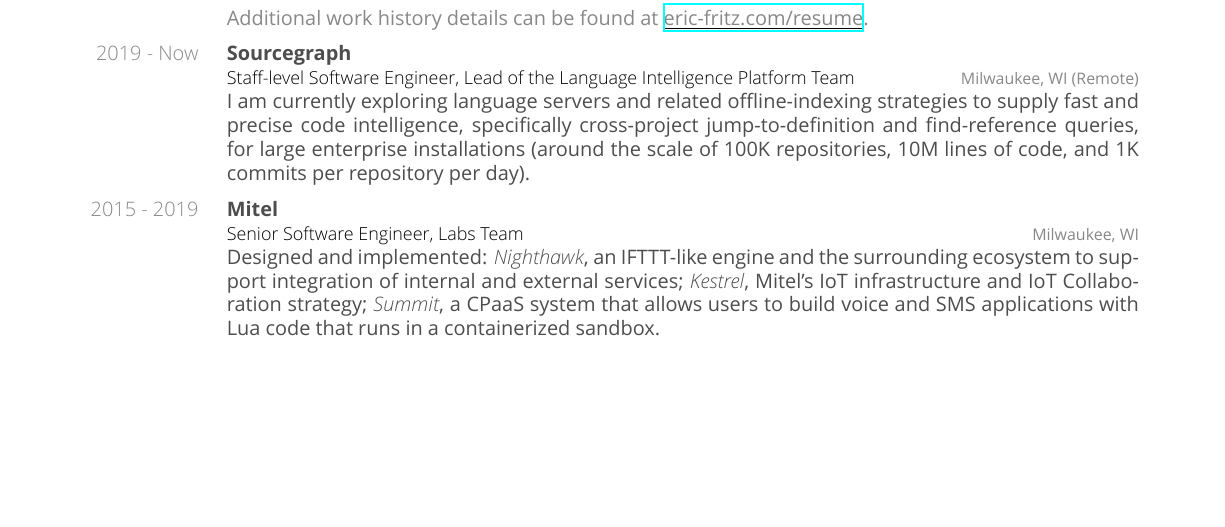
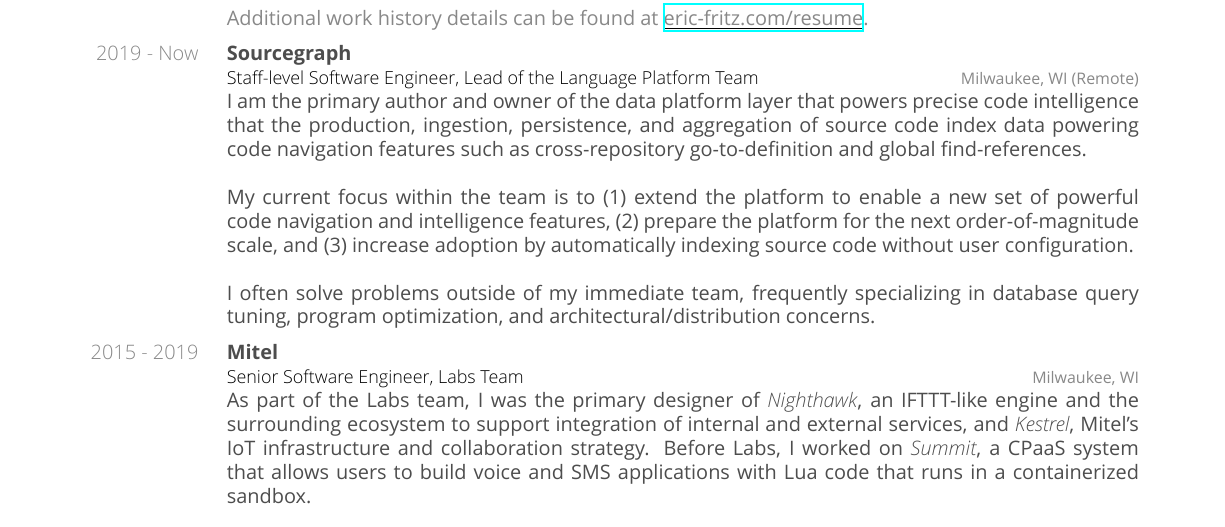
Before and after one commit to efritz/resume, a LaTeX CV (resume.tex): part of the page, cut so that both start at the same text, the shorter picture padded with empty space. Compiled offline with XeLaTeX.

Commit message:
Update work history text.

```diff
--- a/resume.tex
+++ b/resume.tex
@@ -33,11 +33,18 @@
 
 \detailentry
   {Sourcegraph}
-  {Staff-level Software Engineer, Lead of the Language Intelligence Platform Team}
+  {Staff-level Software Engineer, Lead of the Language Platform Team}
   {2019 - Now}
   {Milwaukee, WI (Remote)}
   {
-    I am currently exploring language servers and related offline-indexing strategies to supply fast and precise code intelligence, specifically cross-project jump-to-definition and find-reference queries, for large enterprise installations (around the scale of 100K repositories, 10M lines of code, and 1K commits per repository per day).
+    I am the primary author and owner of the data platform layer that powers precise code intelligence that the production, ingestion, persistence, and aggregation of source code index data powering code navigation features such as cross-repository go-to-definition and global find-references.
+    \\\\
+    My current focus within the team is to
+    (1) extend the platform to enable a new set of powerful code navigation and intelligence features,
+    (2) prepare the platform for the next order-of-magnitude scale, and
+    (3) increase adoption by automatically indexing source code without user configuration.
+    \\\\
+    I often solve problems outside of my immediate team, frequently specializing in database query tuning, program optimization, and architectural/distribution concerns.
   }
 
 \detailentry
@@ -46,7 +53,7 @@
   {2015 - 2019}
   {Milwaukee, WI}
   {
-    Designed and implemented: \emph{Nighthawk}, an IFTTT-like engine and the surrounding ecosystem to support integration of internal and external services; \emph{Kestrel}, Mitel's IoT infrastructure and IoT Collaboration strategy; \emph{Summit}, a CPaaS system that allows users to build voice and SMS applications with Lua code that runs in a containerized sandbox.
+    As part of the Labs team, I was the primary designer of \emph{Nighthawk}, an IFTTT-like engine and the surrounding ecosystem to support integration of internal and external services, and \emph{Kestrel}, Mitel's IoT infrastructure and collaboration strategy. Before Labs, I worked on \emph{Summit}, a CPaaS system that allows users to build voice and SMS applications with Lua code that runs in a containerized sandbox.
   }
 
 \section{education}
```
